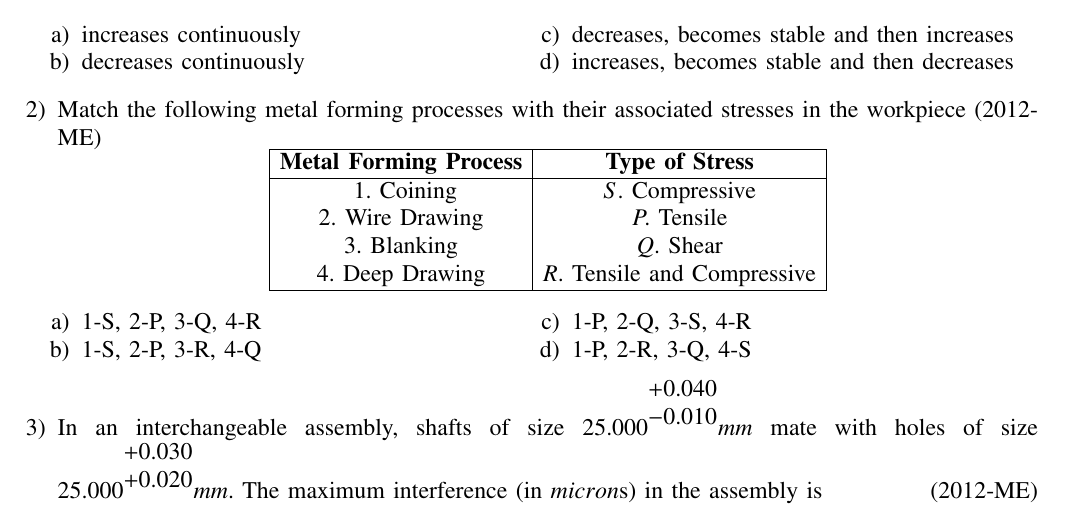
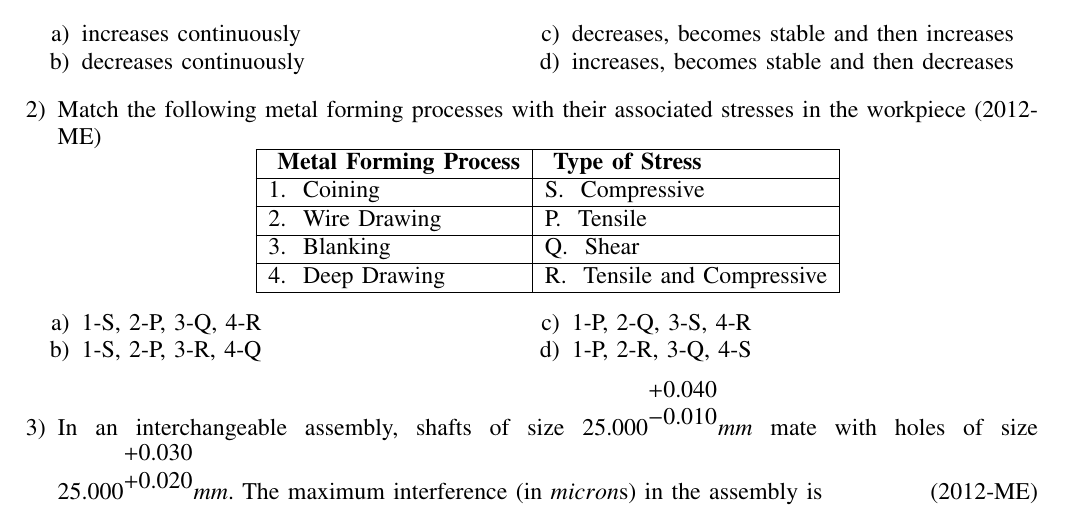
Before and after one commit to plmaras/EE1030, a LaTeX problem sheet (Gate-questions/Assignment5/Assignment5.tex): part of page 1 of 2, cut so that both start at the same text. Compiled offline with pdfLaTeX.

Commit message:
Add files via upload

```diff
--- a/Gate-questions/Assignment5/Assignment5.tex
+++ b/Gate-questions/Assignment5/Assignment5.tex
@@ -80,16 +80,21 @@
 
 \item Match the following metal forming processes with their associated stresses in the workpiece \hfill{(2012-ME)}
 \[
-\begin{array}{|c|c|c|}
+\begin{tabular}{ |l| l|}
 \hline
-\text{\textbf{Metal Forming Process}} & \text{\textbf{Type of Stress}} \\
+\text{\textbf{ Metal Forming Process}} & \text{   \textbf{Type of Stress}} \\
 \hline
- \text{ 1.   Coining} & S. \  \text{Compressive} \\
-  \text{2.   Wire Drawing} & P.  \ \text{Tensile} \\
- \text{3.   Blanking} & Q. \   \text{Shear} \\
- \text{4.   Deep Drawing} & R. \  \text{Tensile and Compressive} \\
+
+1.  \  Coining &     S.   \      Compressive \\
 \hline
-\end{array}
+2.   \ Wire Drawing &  P.   \    Tensile \\
+\hline
+3. \   Blanking  &  Q.     \     Shear \\
+\hline
+4. \   Deep Drawing  &  R.    \   Tensile and Compressive \\
+
+\hline
+\end{tabular}
 \]
 
 
```
Also changed, not shown: Gate-questions/Assignment5/Assignment5.pdf, 1 other file.
